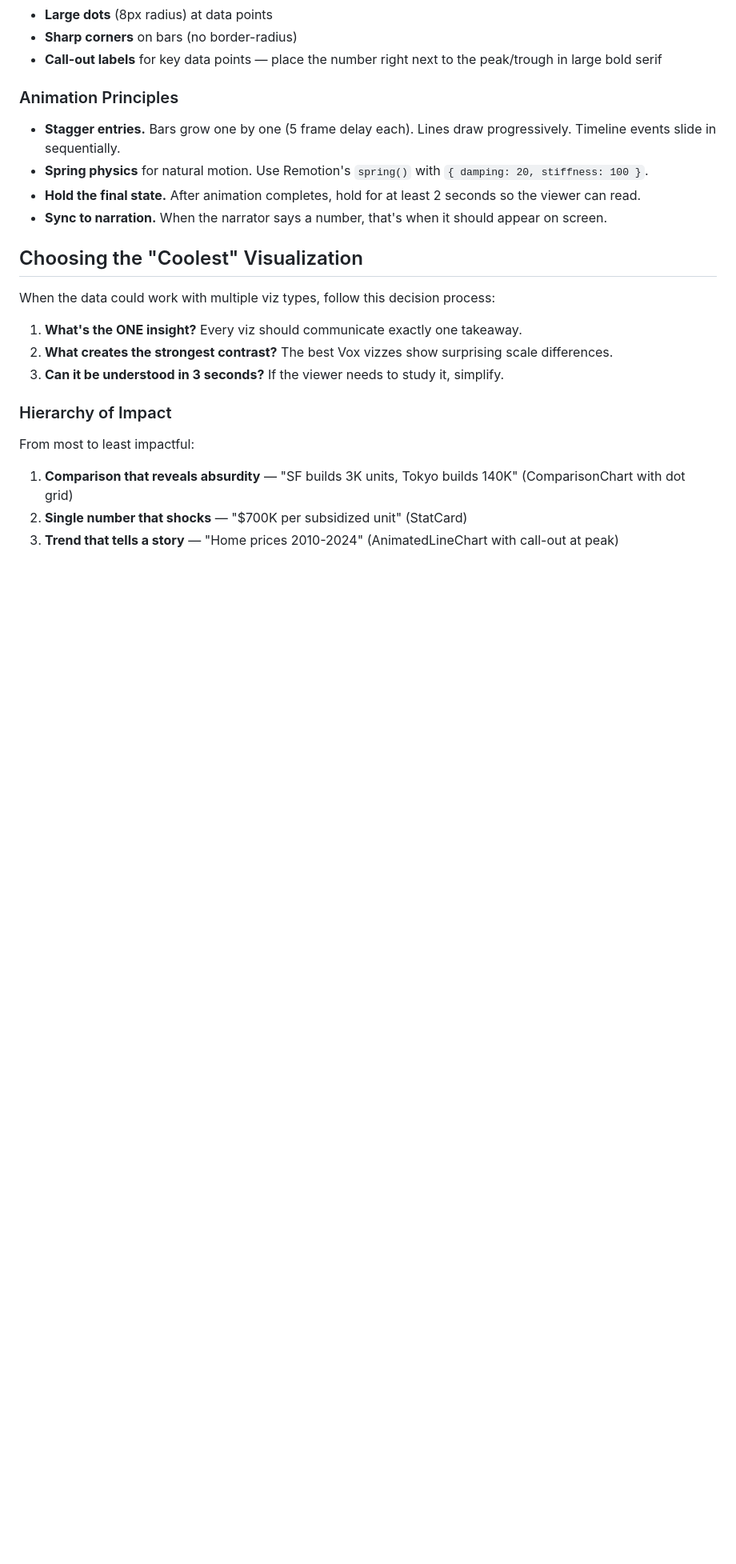
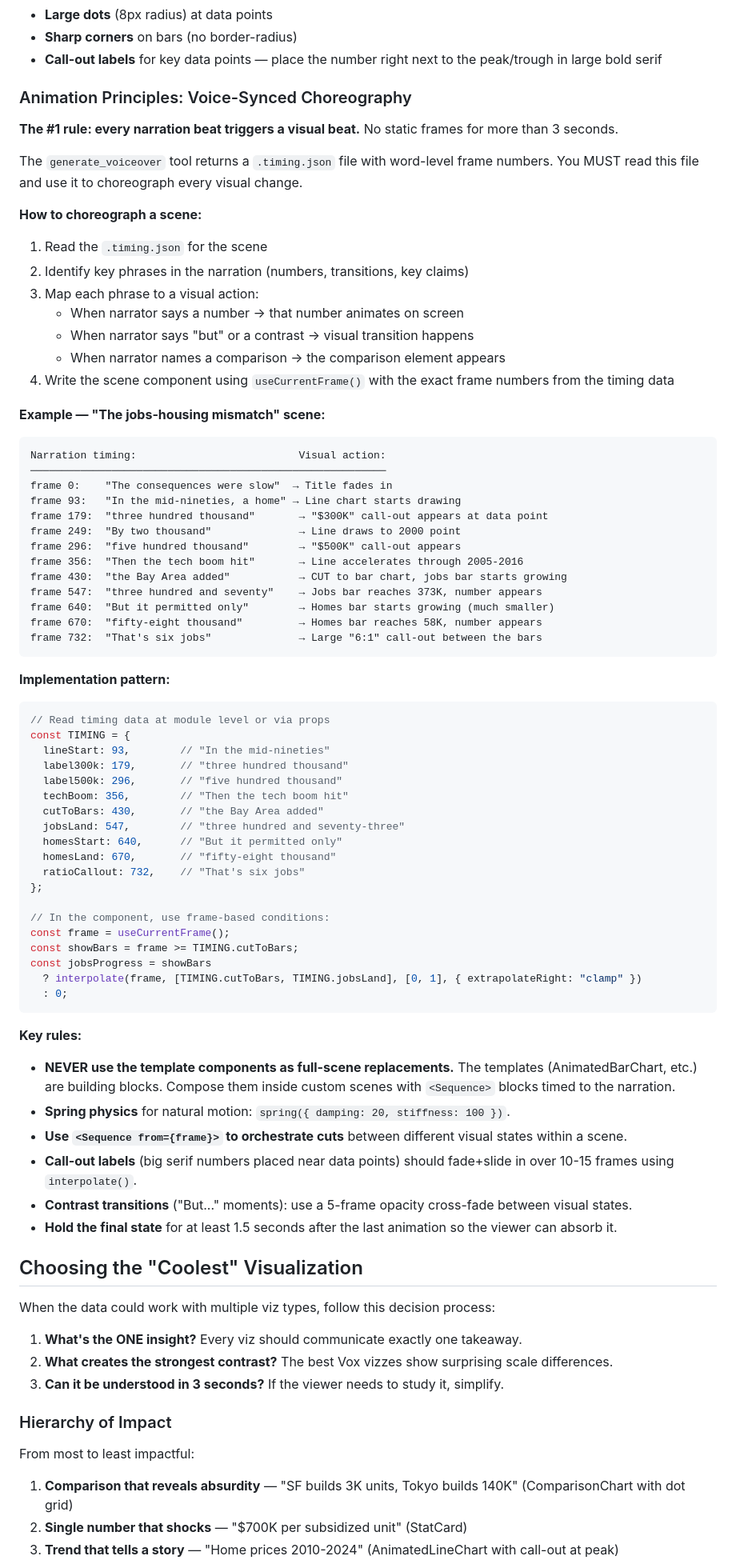
Before and after one commit to zcsabbagh/FilmFlow, a Markdown page: .claude/skills/data-visualization.md, the part around the change. Shown at 80% size. Rendered like a GitHub page; blank space fills up the shorter version.

Commit message:
feat: voice-synced choreography in data-viz and production skills
Updated data-visualization skill with:
- Detailed voice-sync choreography methodology
- Exact frame mapping from .timing.json to visual actions
- Implementation pattern with TIMING constants
- Rule: NEVER use template components as full-scene replacements,
  compose them inside custom scenes with Sequence blocks
- "Every narration beat triggers a visual beat" principle

Updated video-production skill with:
- "Every narration beat gets a visual beat" rule
- Break scenes into 2-5 second beats with visual changes
- Use Sequence blocks within scenes for multi-beat compositions

Co-Authored-By: Claude Opus 4.6 (1M context) <noreply@anthropic.com>

````diff
--- a/.claude/skills/data-visualization.md
+++ b/.claude/skills/data-visualization.md
@@ -41,11 +41,71 @@ Reference images are in `visualization-inspo/`. Key principles:
 - **Sharp corners** on bars (no border-radius)
 - **Call-out labels** for key data points — place the number right next to the peak/trough in large bold serif
 
-### Animation Principles
-- **Stagger entries.** Bars grow one by one (5 frame delay each). Lines draw progressively. Timeline events slide in sequentially.
-- **Spring physics** for natural motion. Use Remotion's `spring()` with `{ damping: 20, stiffness: 100 }`.
-- **Hold the final state.** After animation completes, hold for at least 2 seconds so the viewer can read.
-- **Sync to narration.** When the narrator says a number, that's when it should appear on screen.
+### Animation Principles: Voice-Synced Choreography
+
+**The #1 rule: every narration beat triggers a visual beat.** No static frames for more than 3 seconds.
+
+The `generate_voiceover` tool returns a `.timing.json` file with word-level frame numbers. You MUST read this file and use it to choreograph every visual change.
+
+**How to choreograph a scene:**
+
+1. Read the `.timing.json` for the scene
+2. Identify key phrases in the narration (numbers, transitions, key claims)
+3. Map each phrase to a visual action:
+   - When narrator says a number → that number animates on screen
+   - When narrator says "but" or a contrast → visual transition happens
+   - When narrator names a comparison → the comparison element appears
+4. Write the scene component using `useCurrentFrame()` with the exact frame numbers from the timing data
+
+**Example — "The jobs-housing mismatch" scene:**
+
+```
+Narration timing:                          Visual action:
+─────────────────────────────────────────────────────────
+frame 0:    "The consequences were slow"  → Title fades in
+frame 93:   "In the mid-nineties, a home" → Line chart starts drawing
+frame 179:  "three hundred thousand"       → "$300K" call-out appears at data point
+frame 249:  "By two thousand"              → Line draws to 2000 point
+frame 296:  "five hundred thousand"        → "$500K" call-out appears
+frame 356:  "Then the tech boom hit"       → Line accelerates through 2005-2016
+frame 430:  "the Bay Area added"           → CUT to bar chart, jobs bar starts growing
+frame 547:  "three hundred and seventy"    → Jobs bar reaches 373K, number appears
+frame 640:  "But it permitted only"        → Homes bar starts growing (much smaller)
+frame 670:  "fifty-eight thousand"         → Homes bar reaches 58K, number appears
+frame 732:  "That's six jobs"              → Large "6:1" call-out between the bars
+```
+
+**Implementation pattern:**
+
+```tsx
+// Read timing data at module level or via props
+const TIMING = {
+  lineStart: 93,        // "In the mid-nineties"
+  label300k: 179,       // "three hundred thousand"
+  label500k: 296,       // "five hundred thousand"
+  techBoom: 356,        // "Then the tech boom hit"
+  cutToBars: 430,       // "the Bay Area added"
+  jobsLand: 547,        // "three hundred and seventy-three"
+  homesStart: 640,      // "But it permitted only"
+  homesLand: 670,       // "fifty-eight thousand"
+  ratioCallout: 732,    // "That's six jobs"
+};
+
+// In the component, use frame-based conditions:
+const frame = useCurrentFrame();
+const showBars = frame >= TIMING.cutToBars;
+const jobsProgress = showBars
+  ? interpolate(frame, [TIMING.cutToBars, TIMING.jobsLand], [0, 1], { extrapolateRight: "clamp" })
+  : 0;
+```
+
+**Key rules:**
+- **NEVER use the template components as full-scene replacements.** The templates (AnimatedBarChart, etc.) are building blocks. Compose them inside custom scenes with `<Sequence>` blocks timed to the narration.
+- **Spring physics** for natural motion: `spring({ damping: 20, stiffness: 100 })`.
+- **Use `<Sequence from={frame}>` to orchestrate cuts** between different visual states within a scene.
+- **Call-out labels** (big serif numbers placed near data points) should fade+slide in over 10-15 frames using `interpolate()`.
+- **Contrast transitions** ("But..." moments): use a 5-frame opacity cross-fade between visual states.
+- **Hold the final state** for at least 1.5 seconds after the last animation so the viewer can absorb it.
 
 ## Choosing the "Coolest" Visualization
 
````
Also changed, not shown: .claude/skills/video-production.md (+16 -2 lines).
